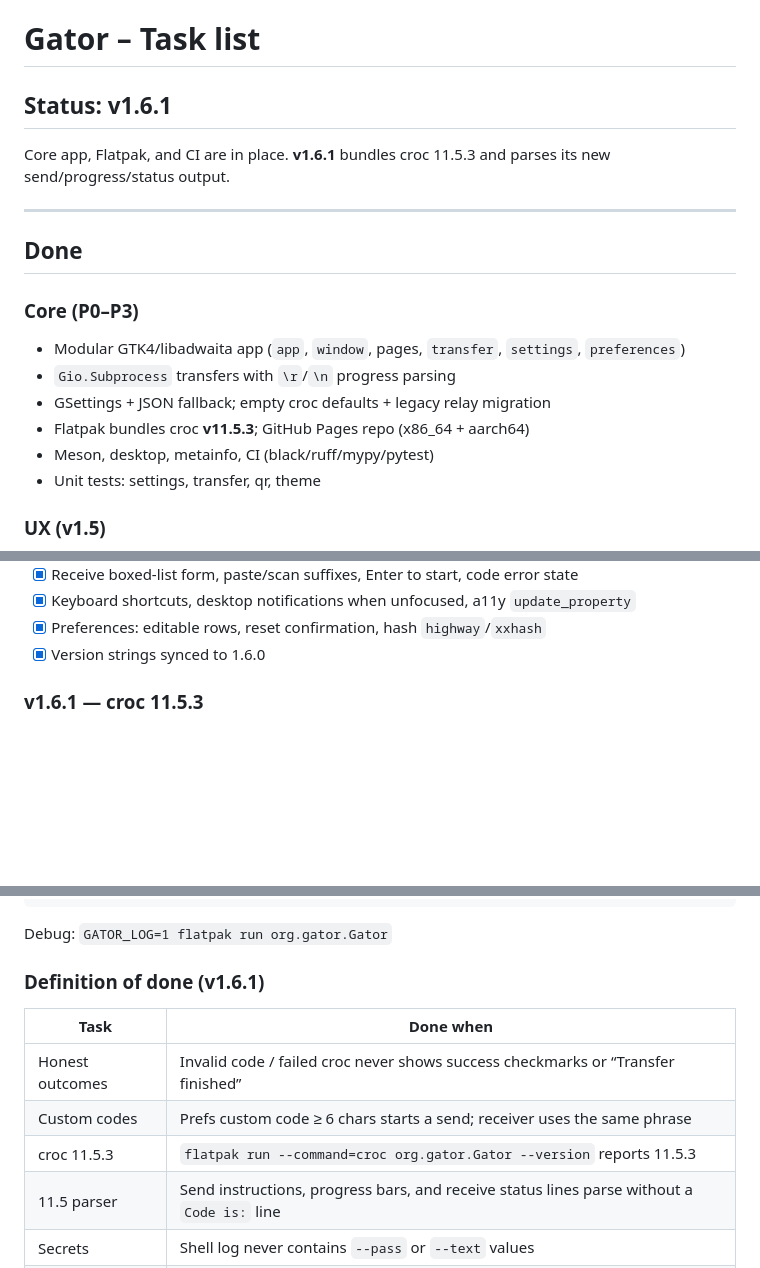
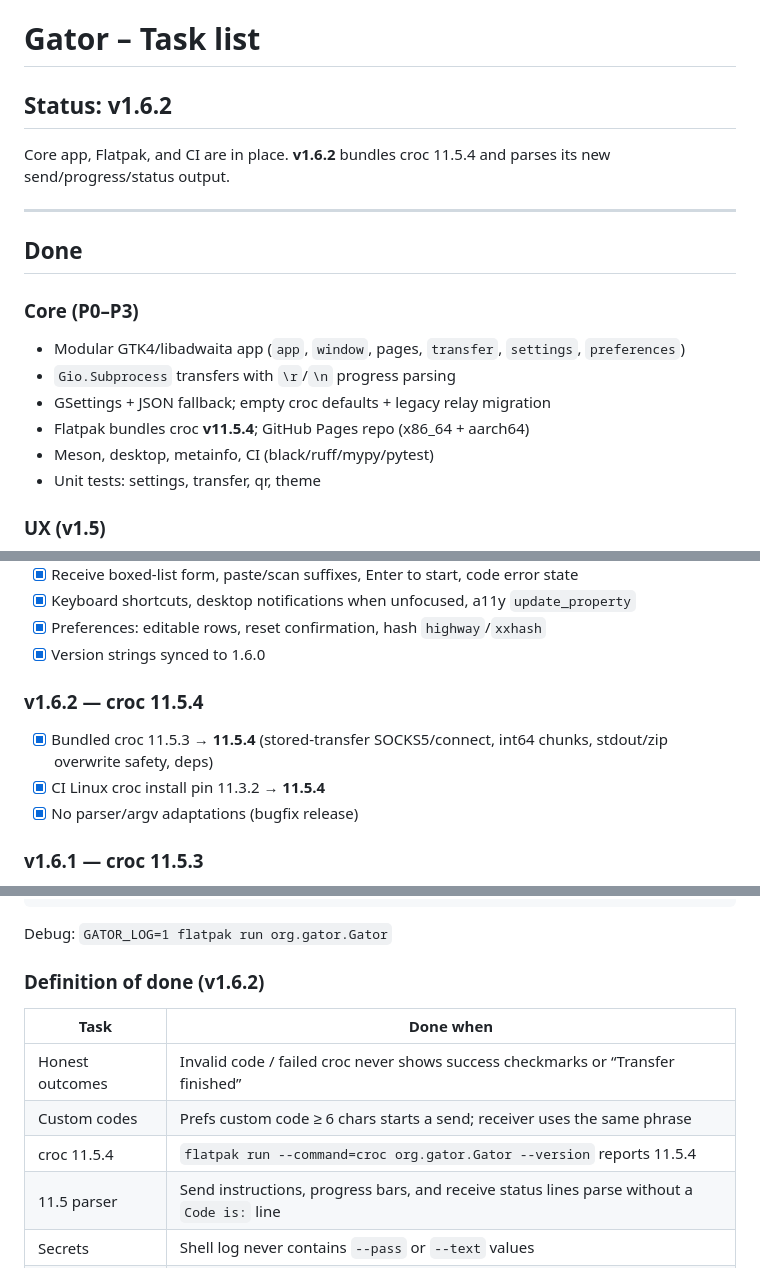
Before and after one commit to isyourbrainfoss/gator, a Markdown page: TASKS.md, 3 parts joined by grey strips. Drawn GitHub-style; blank space fills up the shorter version.

Commit message:
TASKS: mark v1.6.2 / croc 11.5.4 done

```diff
--- a/TASKS.md
+++ b/TASKS.md
@@ -1,8 +1,8 @@
 # Gator – Task list
 
-## Status: v1.6.1
+## Status: v1.6.2
 
-Core app, Flatpak, and CI are in place. **v1.6.1** bundles croc 11.5.3 and parses its new send/progress/status output.
+Core app, Flatpak, and CI are in place. **v1.6.2** bundles croc 11.5.4 and parses its new send/progress/status output.
 
 ---
 
@@ -12,7 +12,7 @@ Core app, Flatpak, and CI are in place. **v1.6.1** bundles croc 11.5.3 and parse
 - Modular GTK4/libadwaita app (`app`, `window`, pages, `transfer`, `settings`, `preferences`)
 - `Gio.Subprocess` transfers with `\r`/`\n` progress parsing
 - GSettings + JSON fallback; empty croc defaults + legacy relay migration
-- Flatpak bundles croc **v11.5.3**; GitHub Pages repo (x86_64 + aarch64)
+- Flatpak bundles croc **v11.5.4**; GitHub Pages repo (x86_64 + aarch64)
 - Meson, desktop, metainfo, CI (black/ruff/mypy/pytest)
 - Unit tests: settings, transfer, qr, theme
 
@@ -43,6 +43,11 @@ Core app, Flatpak, and CI are in place. **v1.6.1** bundles croc 11.5.3 and parse
 - [x] Keyboard shortcuts, desktop notifications when unfocused, a11y `update_property`
 - [x] Preferences: editable rows, reset confirmation, hash `highway`/`xxhash`
 - [x] Version strings synced to 1.6.0
+
+### v1.6.2 — croc 11.5.4
+- [x] Bundled croc 11.5.3 → **11.5.4** (stored-transfer SOCKS5/connect, int64 chunks, stdout/zip overwrite safety, deps)
+- [x] CI Linux croc install pin 11.3.2 → **11.5.4**
+- [x] No parser/argv adaptations (bugfix release)
 
 ### v1.6.1 — croc 11.5.3
 - [x] Bundled croc 11.3.2 → **11.5.3** (normalized progress bars, stdin-unavailable fix #1328, SOCKS5 via proxy, interrupt shutdown, storecrypto bounds check)
@@ -87,13 +92,13 @@ flatpak install --user --from \
 
 Debug: `GATOR_LOG=1 flatpak run org.gator.Gator`
 
-### Definition of done (v1.6.1)
+### Definition of done (v1.6.2)
 
 | Task | Done when |
 |------|-----------|
 | Honest outcomes | Invalid code / failed croc never shows success checkmarks or “Transfer finished” |
 | Custom codes | Prefs custom code ≥ 6 chars starts a send; receiver uses the same phrase |
-| croc 11.5.3 | `flatpak run --command=croc org.gator.Gator --version` reports 11.5.3 |
+| croc 11.5.4 | `flatpak run --command=croc org.gator.Gator --version` reports 11.5.4 |
 | 11.5 parser | Send instructions, progress bars, and receive status lines parse without a `Code is:` line |
 | Secrets | Shell log never contains `--pass` or `--text` values |
 | Temp files | `pytest tests/test_transfer.py` leaves no `croc-stdin-*` in the repo root |
```
